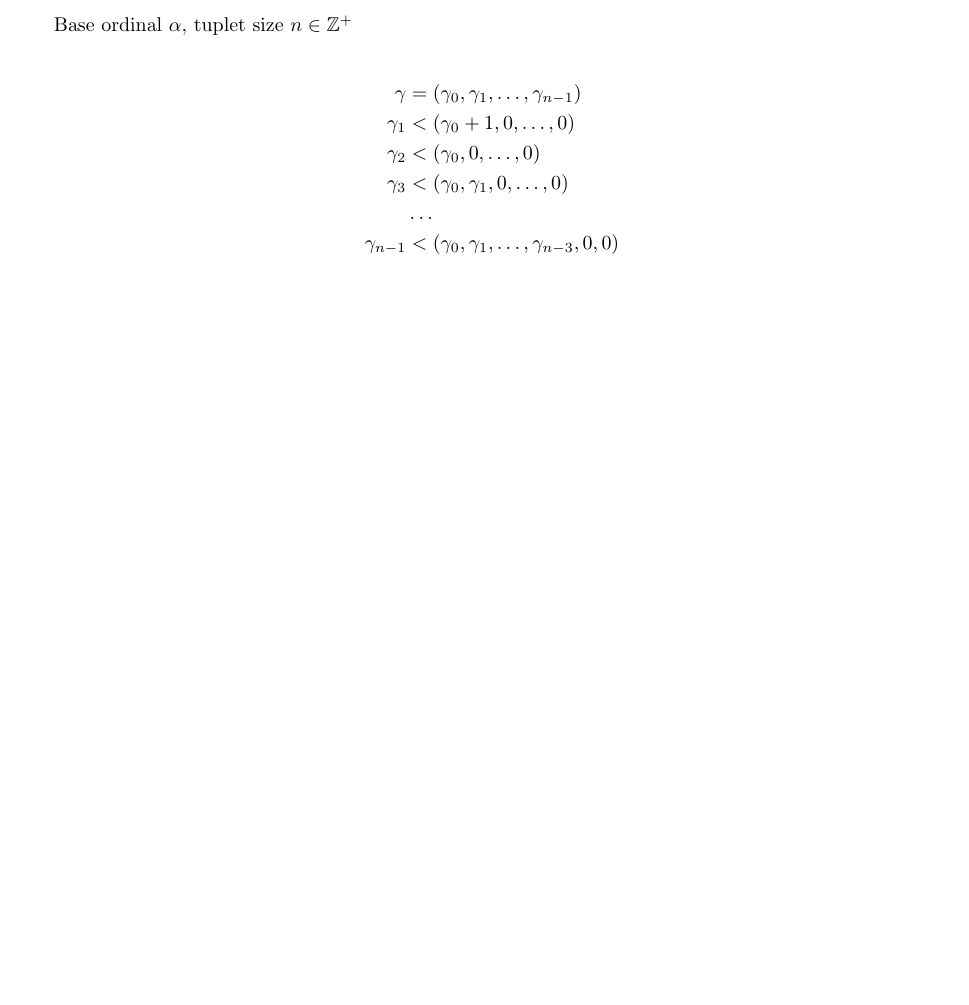
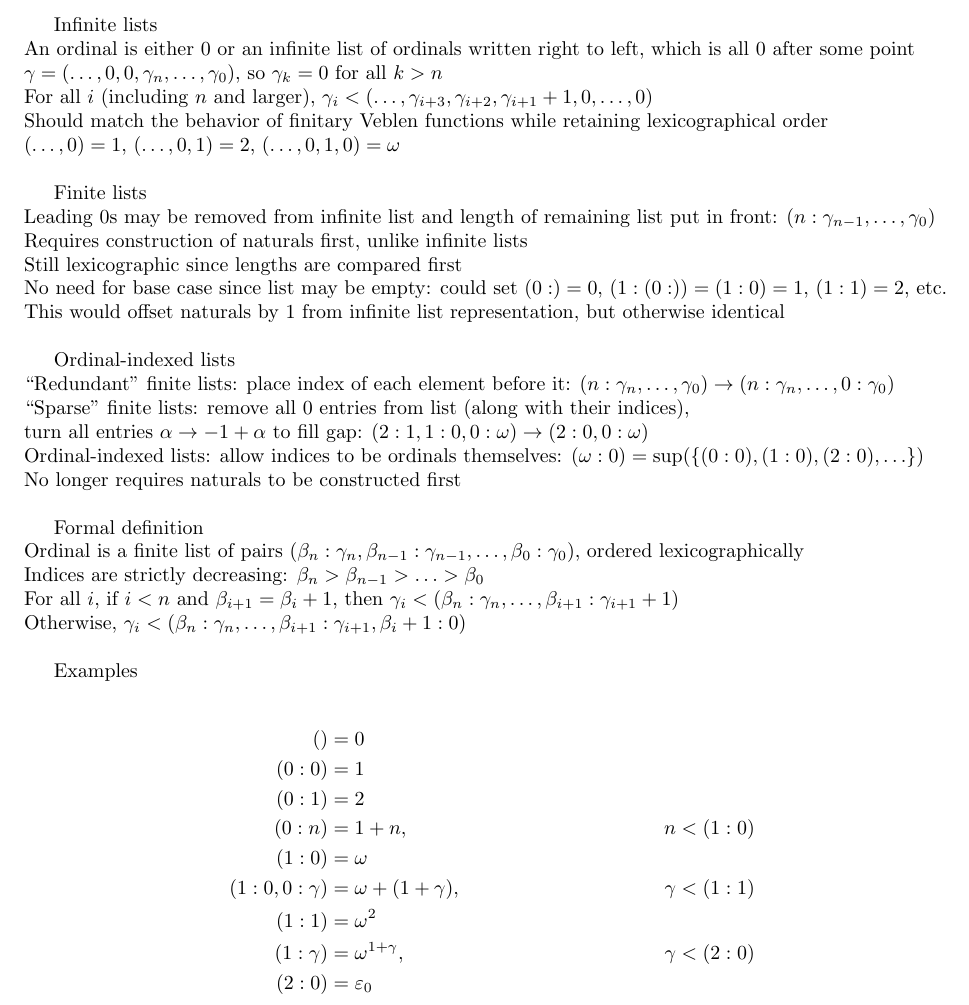
Before and after one commit to Mathtician/ideas, a LaTeX document (ordinals/ordinals.tex): part of the page, cut at the place of the change, the shorter picture padded with empty space. Compiled offline with pdfLaTeX.

Commit message:
Added indexed lists to ordinals

```diff
--- a/ordinals/ordinals.tex
+++ b/ordinals/ordinals.tex
@@ -8,12 +12,72 @@
 \begin{document}
 
-Base ordinal $\alpha$, tuplet size $n \in \mathbb{Z}^+$ \\
+Infinite lists \\
+An ordinal is either 0 or an infinite list of ordinals written right to left,
+which is all 0 after some point \\
+$\gamma = (\ldots, 0, 0, \gamma_n, \ldots, \gamma_0)$,
+so $\gamma_k = 0$ for all $k > n$ \\
+For all $i$ (including $n$ and larger),
+$\gamma_i < (\ldots, \gamma_{i+3}, \gamma_{i+2}, \gamma_{i+1}+1, 0, \ldots, 0)$ \\
+Should match the behavior of finitary Veblen functions
+while retaining lexicographical order \\
+$(\ldots, 0)=1$, $(\ldots, 0, 1)=2$, $(\ldots, 0, 1, 0)=\w$ \\
+
+Finite lists \\
+Leading 0s may be removed from infinite list and length of remaining list put in front:
+$(n: \gamma_{n-1}, \ldots, \gamma_0)$ \\
+Requires construction of naturals first, unlike infinite lists \\
+Still lexicographic since lengths are compared first \\
+No need for base case since list may be empty:
+could set $(0:)=0$, $(1: (0:))=(1: 0)=1$, $(1: 1)=2$, etc. \\
+This would offset naturals by 1 from infinite list representation,
+but otherwise identical \\
+
+Ordinal-indexed lists \\
+``Redundant'' finite lists: place index of each element before it:
+$(n: \gamma_n, \ldots, \gamma_0) \rightarrow (n: \gamma_n, \ldots, 0: \gamma_0)$ \\
+``Sparse'' finite lists: remove all 0 entries from list (along with their indices), \\
+turn all entries $\alpha \rightarrow -1+\alpha$ to fill gap:
+$(2: 1, 1: 0, 0: \w) \rightarrow (2: 0, 0: \w)$ \\
+Ordinal-indexed lists: allow indices to be ordinals themselves:
+$(\omega: 0) = \sup(\{(0: 0), (1: 0), (2: 0), \ldots\})$ \\
+No longer requires naturals to be constructed first \\
+
+Formal definition \\
+Ordinal is a finite list of pairs
+$(\beta_n: \gamma_n, \beta_{n-1}: \gamma_{n-1}, \ldots, \beta_0: \gamma_0)$,
+ordered lexicographically \\
+Indices are strictly decreasing: $\beta_n > \beta_{n-1} > \ldots > \beta_0$ \\
+For all $i$, if $i < n$ and $\beta_{i+1}=\beta_i+1$, then
+$\gamma_i < (\beta_n: \gamma_n, \ldots, \beta_{i+1}: \gamma_{i+1}+1)$ \\
+Otherwise, $\gamma_i < (\beta_n: \gamma_n, \ldots, \beta_{i+1}: \gamma_{i+1}, \beta_i+1: 0)$ \\
+
+%% Ternary representation \\
+%% ``Tail'' of list may be bundled into another ordinal: \\
+%% $(\beta_n: \gamma_n, \beta_{n-1}: \gamma_{n-1}, \ldots, \beta_0: \gamma_0)
+%% \rightarrow (\beta, \gamma, \alpha)$ \\
+%% $\beta = \beta_n, \gamma = \gamma_n,
+%% \alpha = (\beta_{n-1}: \gamma_{n-1}, \ldots, \beta_0: \gamma_0)$ \\
+%% Constraints: $\alpha < (\beta, 0, 0)$, $\gamma < ???$
+
+%% Ternary representation \\
+%% ``Init'' of list may be bundled into another ordinal: \\
+%% $(\beta_n: \gamma_n, \ldots, \beta_{1}: \gamma_{1}, \beta_0: \gamma_0)
+%% \rightarrow (\alpha, \beta, \gamma)$ \\
+%% $\alpha = (\beta_{n}: \gamma_{n}, \ldots, \beta_1: \gamma_1),
+%% \beta = \beta_0, \gamma = \gamma_0$ \\
+%% Constraints: ??? \\
+
+Examples \\
 \begin{align*}
-  \gamma &= (\gamma_0, \gamma_1, \ldots, \gamma_{n-1}) \\
-  \gamma_1 &< (\gamma_0+1, 0, \ldots, 0) \\
-  \gamma_2 &< (\gamma_0, 0, \ldots, 0) \\
-  \gamma_3 &< (\gamma_0, \gamma_1, 0, \ldots, 0) \\
-  &\ldots \\
-  \gamma_{n-1} &< (\gamma_0, \gamma_1, \ldots, \gamma_{n-3}, 0, 0)
+  () &= 0 \\
+  (0: 0) &= 1 \\
+  (0: 1) &= 2 \\
+  (0: n) &= 1+n, & n < (1: 0) \\
+  (1: 0) &= \w \\
+  (1: 0, 0: \gamma) &= \w+(1+\gamma), & \gamma < (1: 1) \\
+  (1: 1) &= \w^2 \\
+  (1: \gamma) &= \w^{1+\gamma}, & \gamma < (2: 0) \\
+  (2: 0) &= \e_0 \\
 \end{align*}
+
 \end{document}
```
Also changed, not shown: ordinals/ordinals.pdf, ordinals/ordinals.tex (4 more changed lines).
